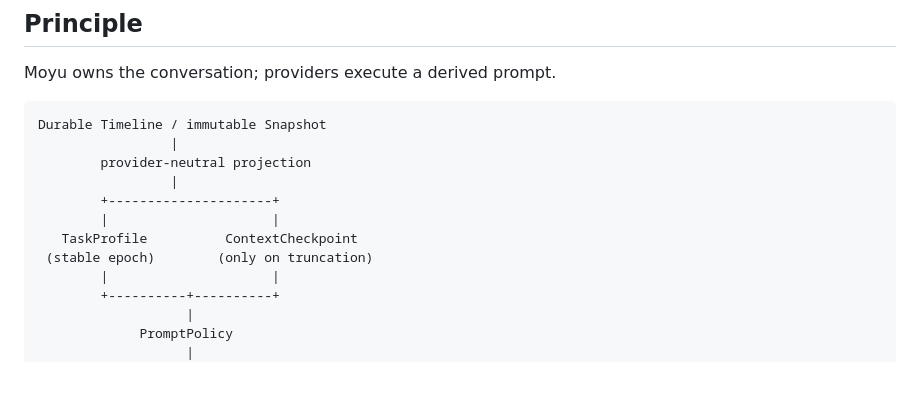
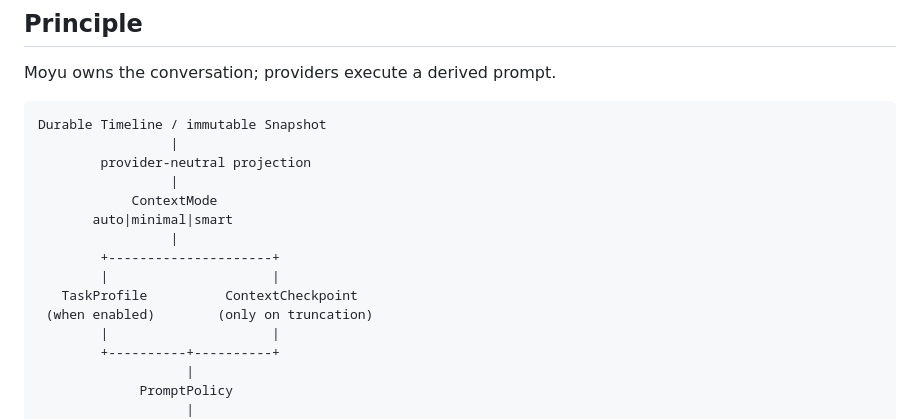
Before and after one commit to Xs-trek/Moyu_chat, a Markdown page: PROMPT_CONTEXT.md, the part around the change. GitHub-like rendering; blank space fills up the shorter version.

Commit message:
post-change checkpoint

```diff
--- a/PROMPT_CONTEXT.md
+++ b/PROMPT_CONTEXT.md
@@ -9,10 +9,13 @@ Durable Timeline / immutable Snapshot
                  |
         provider-neutral projection
                  |
+            ContextMode
+       auto|minimal|smart
+                 |
         +---------------------+
         |                     |
    TaskProfile          ContextCheckpoint
- (stable epoch)        (only on truncation)
+ (when enabled)        (only on truncation)
         |                     |
         +----------+----------+
                    |
```
